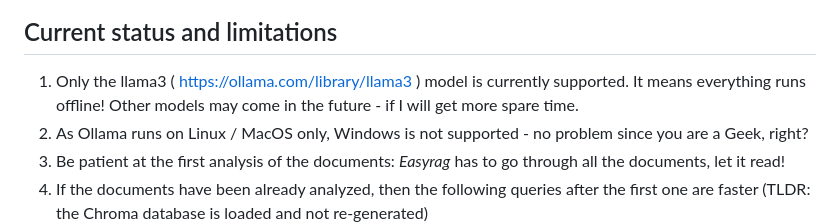
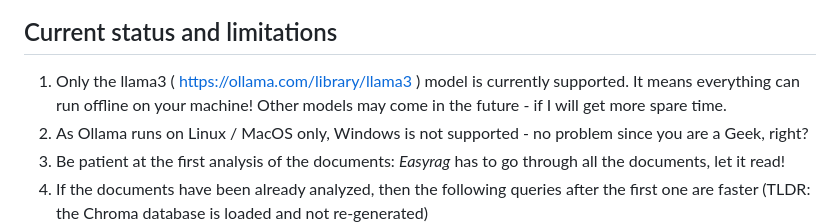
Before and after one commit to gabripo/easyrag, a Markdown page: README.md, the part around the change. Drawn GitHub-style.

```diff
--- a/README.md
+++ b/README.md
@@ -45,7 +45,7 @@ python main.py
 - ![Screenshot 2024-05-23 at 21 29 29](https://github.com/gabripo/easyrag/assets/25492636/0f5a8000-cc73-4503-bf7a-47f385ecf614)
 
 ## Current status and limitations
-1. Only the llama3 ( https://ollama.com/library/llama3 ) model is currently supported. It means everything runs offline! Other models may come in the future - if I will get more spare time.
+1. Only the llama3 ( https://ollama.com/library/llama3 ) model is currently supported. It means everything can run offline on your machine! Other models may come in the future - if I will get more spare time.
 2. As Ollama runs on Linux / MacOS only, Windows is not supported - no problem since you are a Geek, right?
 3. Be patient at the first analysis of the documents: _Easyrag_ has to go through all the documents, let it read!
 4. If the documents have been already analyzed, then the following queries after the first one are faster (TLDR: the Chroma database is loaded and not re-generated)
```
